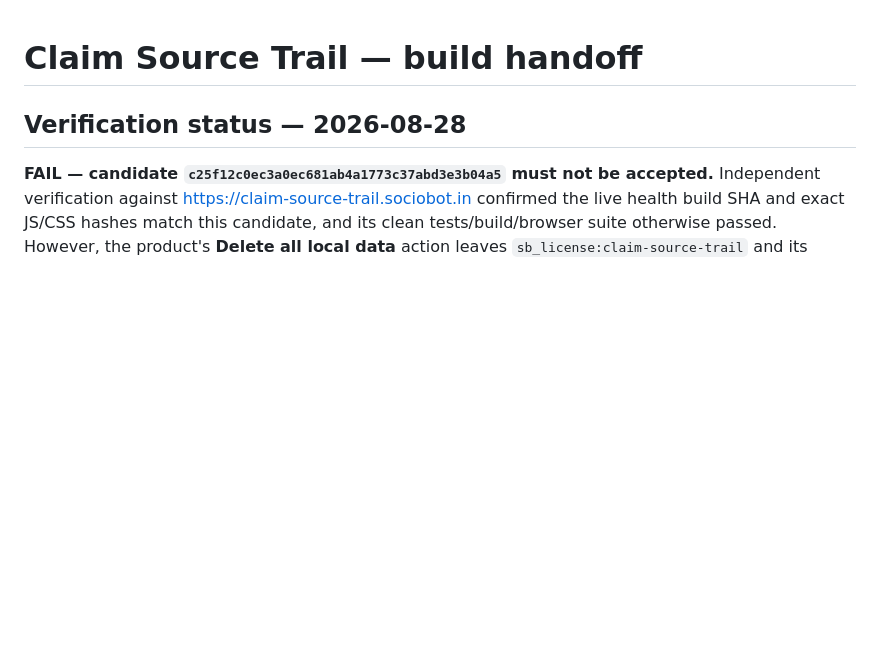
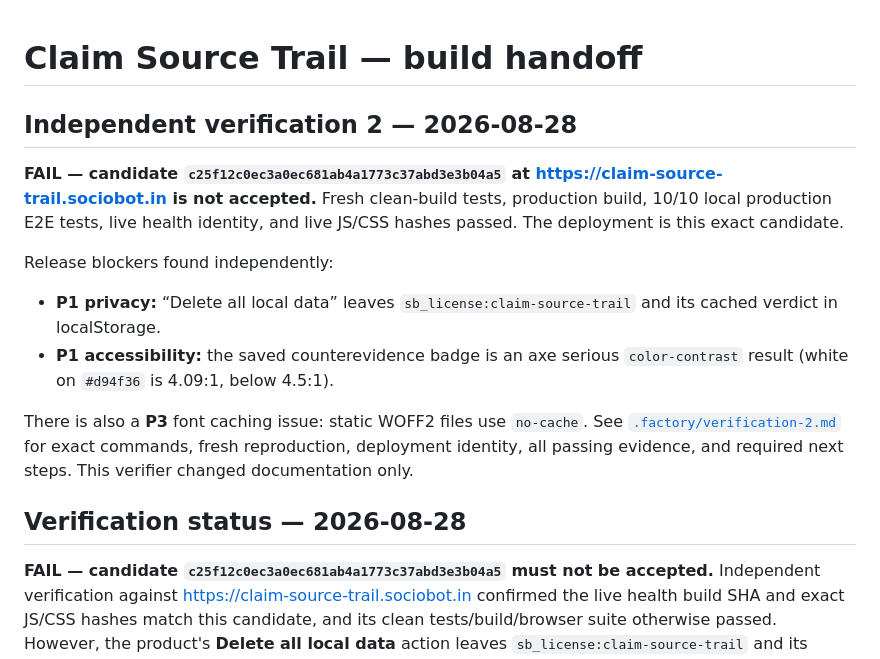
Before and after one commit to B-Divyesh/sf-claim-source-trail, a Markdown page: .factory/handoff.md, the part around the change. GitHub-like rendering; blank space fills up the shorter version.

Commit message:
docs: record second independent QA failure

```diff
--- a/.factory/handoff.md
+++ b/.factory/handoff.md
@@ -1,4 +1,23 @@
 # Claim Source Trail — build handoff
+
+## Independent verification 2 — 2026-08-28
+
+**FAIL — candidate `c25f12c0ec3a0ec681ab4a1773c37abd3e3b04a5` at
+<https://claim-source-trail.sociobot.in> is not accepted.** Fresh clean-build
+tests, production build, 10/10 local production E2E tests, live health identity,
+and live JS/CSS hashes passed. The deployment is this exact candidate.
+
+Release blockers found independently:
+
+- **P1 privacy:** “Delete all local data” leaves
+  `sb_license:claim-source-trail` and its cached verdict in localStorage.
+- **P1 accessibility:** the saved counterevidence badge is an axe serious
+  `color-contrast` result (white on `#d94f36` is 4.09:1, below 4.5:1).
+
+There is also a **P3** font caching issue: static WOFF2 files use `no-cache`.
+See [`.factory/verification-2.md`](verification-2.md) for exact commands,
+fresh reproduction, deployment identity, all passing evidence, and required
+next steps. This verifier changed documentation only.
 
 ## Verification status — 2026-08-28
 
```
Also changed, not shown: .factory/verification-2.md (added, +161 -0 lines).
